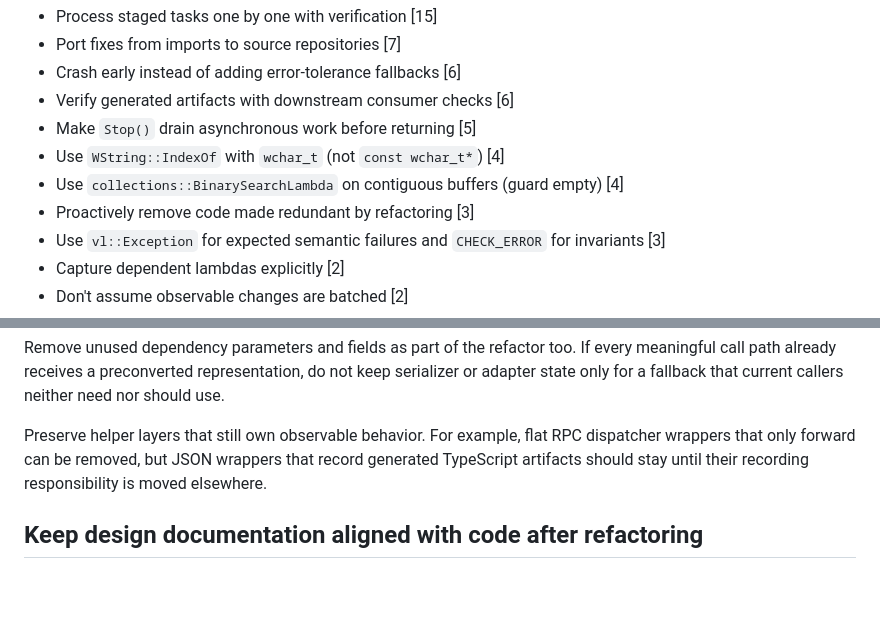
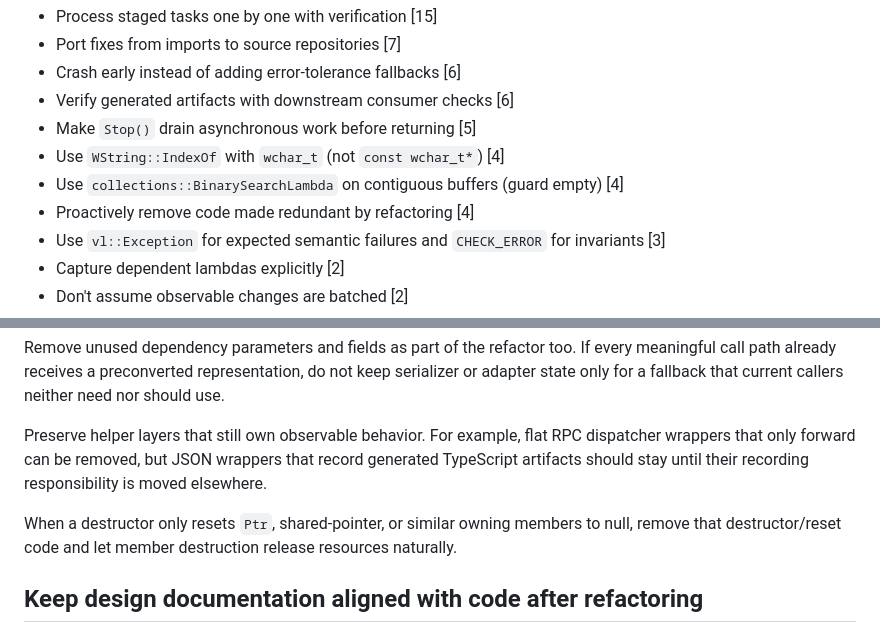
Before and after one commit to vczh-libraries/VlppOS, a Markdown page: .github/KnowledgeBase/Learning.md, 2 parts joined by grey strips. Rendered like a GitHub page; blank space fills up the shorter version.

Commit message:
Sync Copilot context

```diff
--- a/.github/KnowledgeBase/Learning.md
+++ b/.github/KnowledgeBase/Learning.md
@@ -9,7 +9,7 @@
 - Make `Stop()` drain asynchronous work before returning [5]
 - Use `WString::IndexOf` with `wchar_t` (not `const wchar_t*`) [4]
 - Use `collections::BinarySearchLambda` on contiguous buffers (guard empty) [4]
-- Proactively remove code made redundant by refactoring [3]
+- Proactively remove code made redundant by refactoring [4]
 - Use `vl::Exception` for expected semantic failures and `CHECK_ERROR` for invariants [3]
 - Capture dependent lambdas explicitly [2]
 - Don't assume observable changes are batched [2]
@@ -226,6 +226,8 @@ Remove unused dependency parameters and fields as part of the refactor too. If e
 
 Preserve helper layers that still own observable behavior. For example, flat RPC dispatcher wrappers that only forward can be removed, but JSON wrappers that record generated TypeScript artifacts should stay until their recording responsibility is moved elsewhere.
 
+When a destructor only resets `Ptr`, shared-pointer, or similar owning members to null, remove that destructor/reset code and let member destruction release resources naturally.
+
 ## Keep design documentation aligned with code after refactoring
 
 When a refactoring changes architecture or behavior, update the corresponding design documents in the same task rather than deferring it. After a structural change, re-read the related documents and reconcile anything that became misaligned (for example, descriptions of a transport path that no longer exists). Treat documentation drift left by a previous refactoring as part of the current cleanup.
```
Also changed, not shown: .github/Guidelines/Coding.md (+1 -0 lines).
